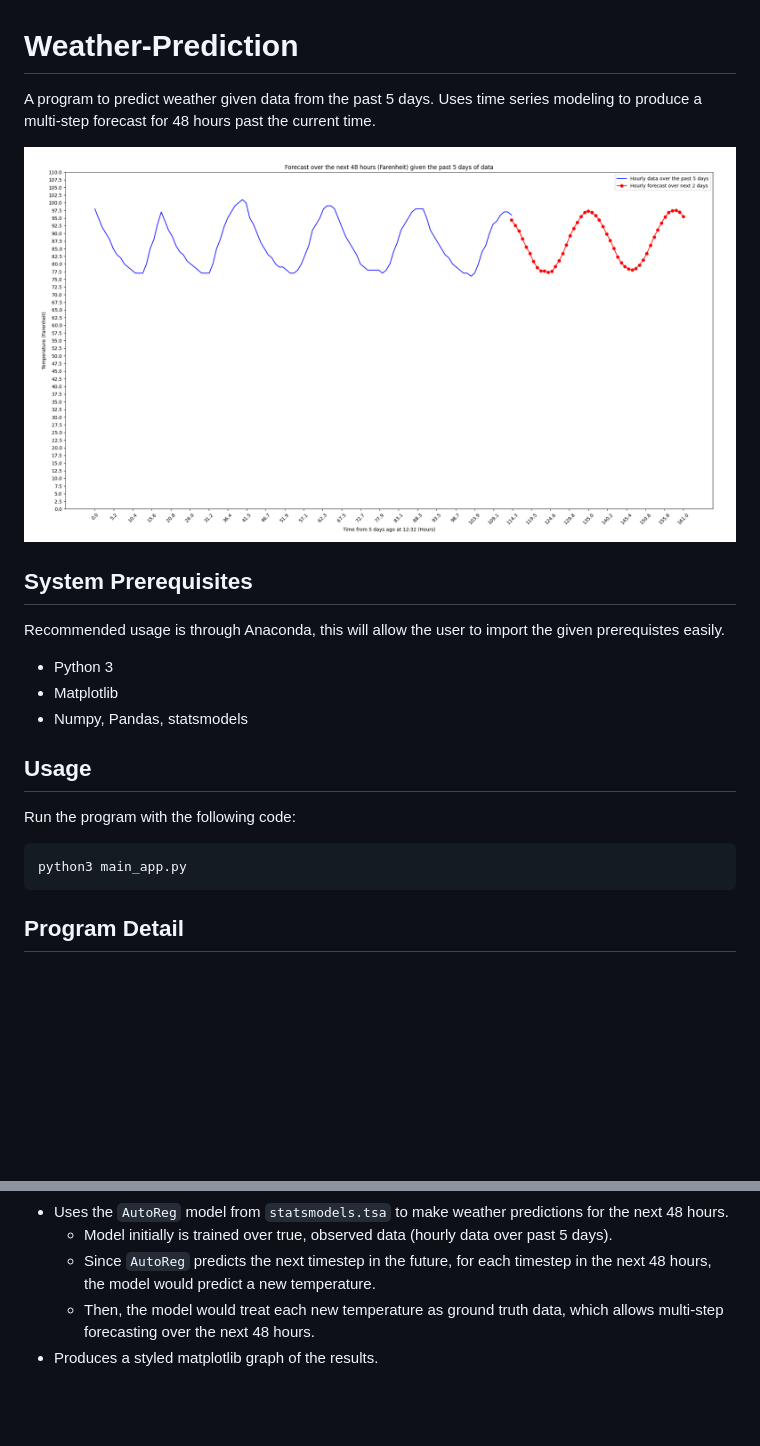
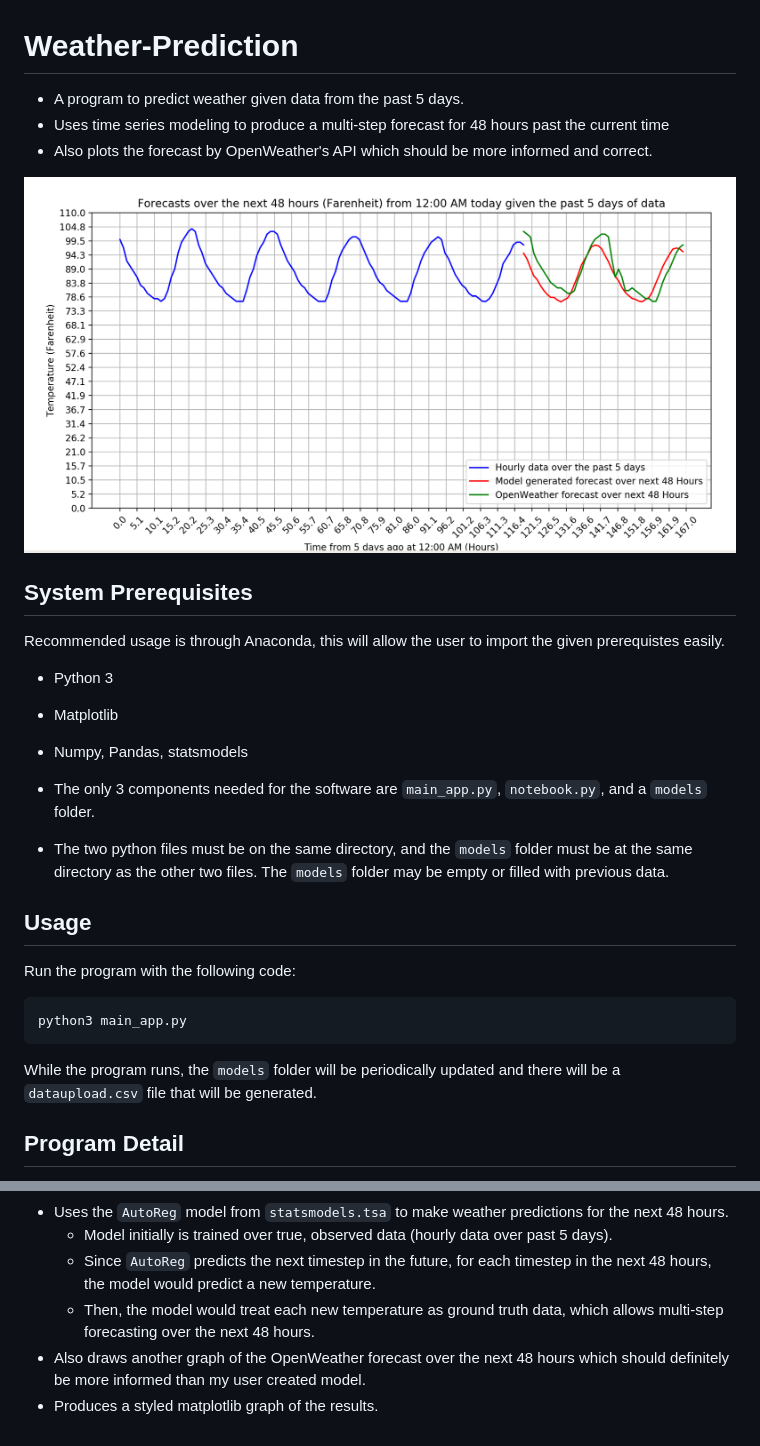
Before and after one commit to harishbommakanti/Weather-Prediction, a Markdown page: README.md, 2 parts joined by grey strips. Rendered like a GitHub page; pictures changed too: images/Weather-Prediction-sc.png; blank space fills up the shorter version.

Commit message:
made the graph more presentable; added openweather forecast; modified README

````diff
--- a/README.md
+++ b/README.md
@@ -1,5 +1,7 @@
 # Weather-Prediction
-A program to predict weather given data from the past 5 days. Uses time series modeling to produce a multi-step forecast for 48 hours past the current time.
+- A program to predict weather given data from the past 5 days.
+- Uses time series modeling to produce a multi-step forecast for 48 hours past the current time
+- Also plots the forecast by OpenWeather's API which should be more informed and correct.
 
 ![Program Screenshot](images/Weather-Prediction-sc.png)
 
@@ -9,11 +11,15 @@ Recommended usage is through Anaconda, this will allow the user to import the gi
 - Matplotlib
 - Numpy, Pandas, statsmodels
 
+- The only 3 components needed for the software are `main_app.py`, `notebook.py`, and a `models` folder.
+- The two python files must be on the same directory, and the `models` folder must be at the same directory as the other two files. The `models` folder may be empty or filled with previous data.
+
 ## Usage
 Run the program with the following code:
 ```python
 python3 main_app.py
 ```
+While the program runs, the `models` folder will be periodically updated and there will be a `dataupload.csv` file that will be generated.
 
 ## Program Detail
 - Asks user for a certain zipcode. Some zipcodes aren't available due to the API like 41376.
@@ -24,4 +30,5 @@ python3 main_app.py
     - Model initially is trained over true, observed data (hourly data over past 5 days).
     - Since `AutoReg` predicts the next timestep in the future, for each timestep in the next 48 hours, the model would predict a new temperature.
     - Then, the model would treat each new temperature as ground truth data, which allows multi-step forecasting over the next 48 hours.
+- Also draws another graph of the OpenWeather forecast over the next 48 hours which should definitely be more informed than my user created model.
 - Produces a styled matplotlib graph of the results.
````
Also changed, not shown: 6 other files.
